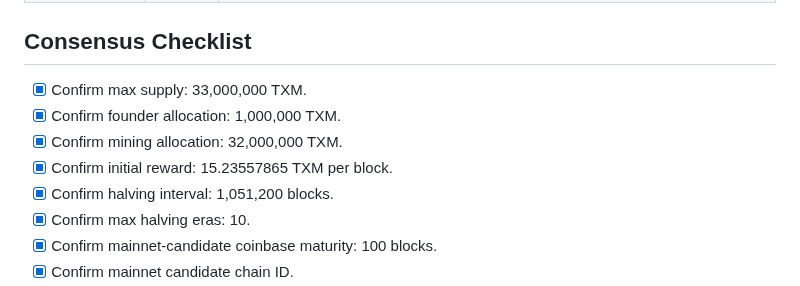
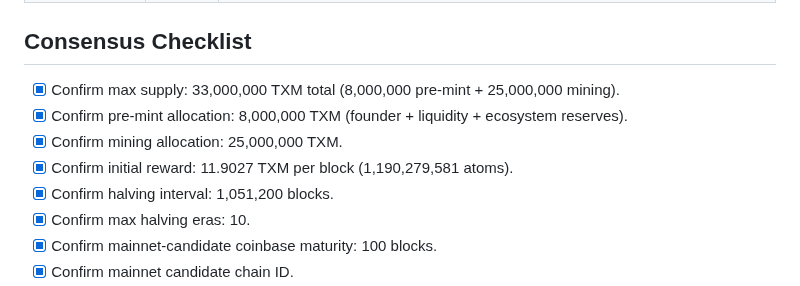
Before and after one commit to tensorium-labs/tensorium-core, a Markdown page: MAINNET_READINESS.md, the part around the change. Rendered like a GitHub page.

```diff
--- a/MAINNET_READINESS.md
+++ b/MAINNET_READINESS.md
@@ -77,10 +77,10 @@ Phase 10E artifact:
 
 ## Consensus Checklist
 
-- [x] Confirm max supply: 33,000,000 TXM.
-- [x] Confirm founder allocation: 1,000,000 TXM.
-- [x] Confirm mining allocation: 32,000,000 TXM.
-- [x] Confirm initial reward: 15.23557865 TXM per block.
+- [x] Confirm max supply: 33,000,000 TXM total (8,000,000 pre-mint + 25,000,000 mining).
+- [x] Confirm pre-mint allocation: 8,000,000 TXM (founder + liquidity + ecosystem reserves).
+- [x] Confirm mining allocation: 25,000,000 TXM.
+- [x] Confirm initial reward: 11.9027 TXM per block (1,190,279,581 atoms).
 - [x] Confirm halving interval: 1,051,200 blocks.
 - [x] Confirm max halving eras: 10.
 - [x] Confirm mainnet-candidate coinbase maturity: 100 blocks.
```
Also changed, not shown: README.md (+9 -7 lines).
